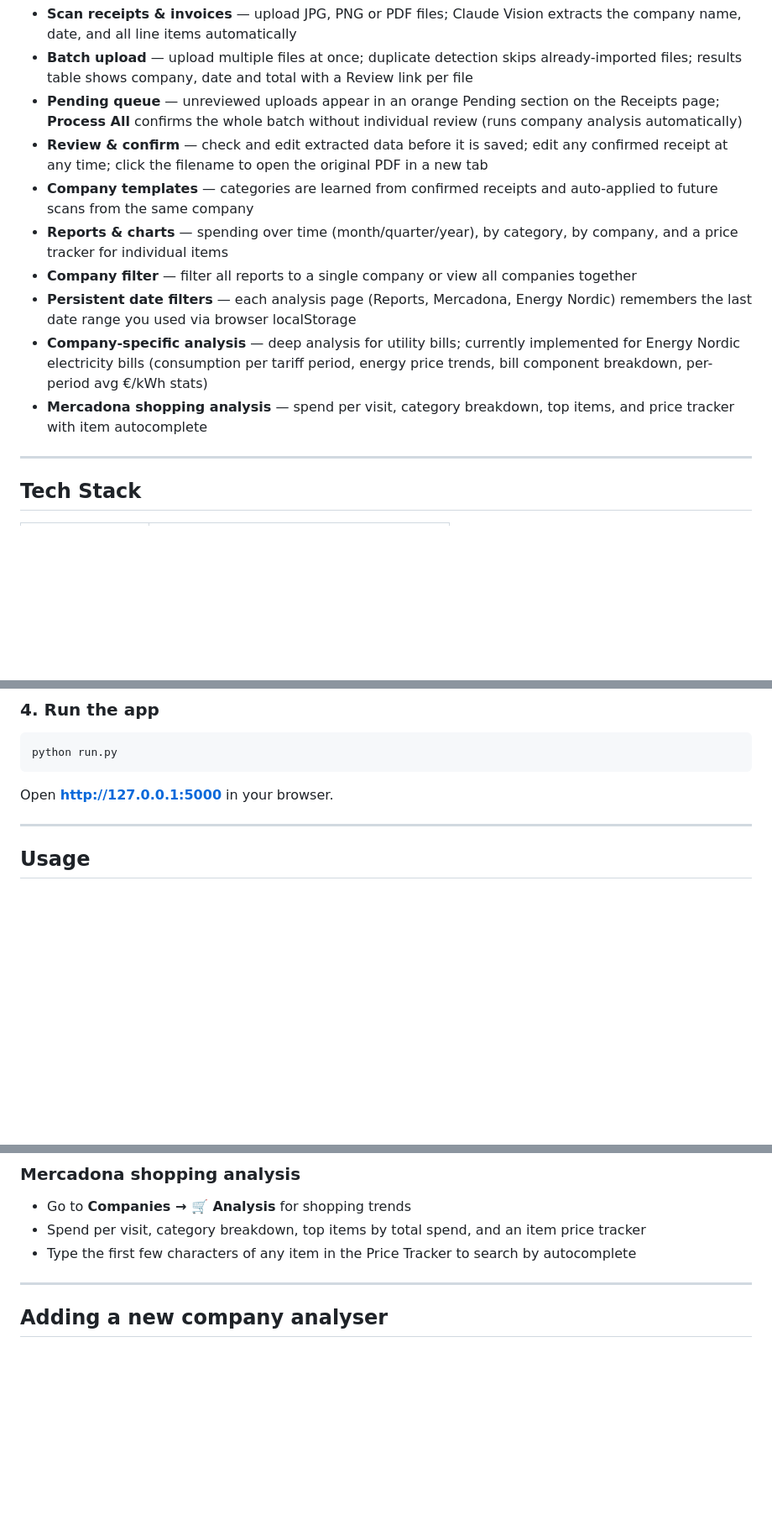
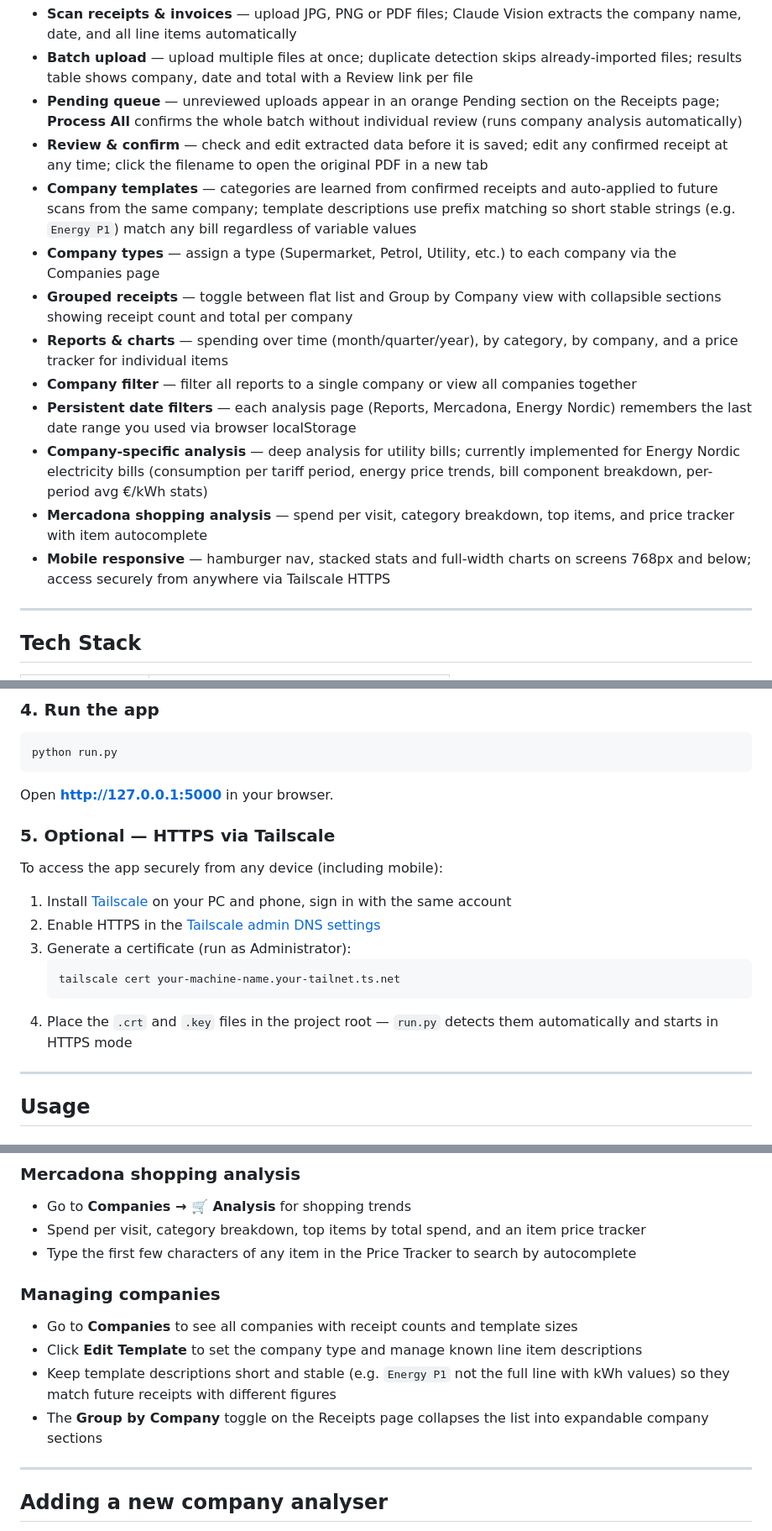
Before and after one commit to IndaloMan/CostOfLiving, a Markdown page: README.md, 3 parts joined by grey strips. Shown at 84% size. Rendered like a GitHub page; blank space fills up the shorter version.

Commit message:
Update README with company types, grouped receipts, mobile UI and Tailscale HTTPS
Co-Authored-By: Claude Sonnet 4.6 <noreply@anthropic.com>

````diff
--- a/README.md
+++ b/README.md
@@ -12,12 +12,15 @@ Built with Python, Flask, SQLite, and the Anthropic Claude API.
 - **Batch upload** — upload multiple files at once; duplicate detection skips already-imported files; results table shows company, date and total with a Review link per file
 - **Pending queue** — unreviewed uploads appear in an orange Pending section on the Receipts page; **Process All** confirms the whole batch without individual review (runs company analysis automatically)
 - **Review & confirm** — check and edit extracted data before it is saved; edit any confirmed receipt at any time; click the filename to open the original PDF in a new tab
-- **Company templates** — categories are learned from confirmed receipts and auto-applied to future scans from the same company
+- **Company templates** — categories are learned from confirmed receipts and auto-applied to future scans from the same company; template descriptions use prefix matching so short stable strings (e.g. `Energy P1`) match any bill regardless of variable values
+- **Company types** — assign a type (Supermarket, Petrol, Utility, etc.) to each company via the Companies page
+- **Grouped receipts** — toggle between flat list and Group by Company view with collapsible sections showing receipt count and total per company
 - **Reports & charts** — spending over time (month/quarter/year), by category, by company, and a price tracker for individual items
 - **Company filter** — filter all reports to a single company or view all companies together
 - **Persistent date filters** — each analysis page (Reports, Mercadona, Energy Nordic) remembers the last date range you used via browser localStorage
 - **Company-specific analysis** — deep analysis for utility bills; currently implemented for Energy Nordic electricity bills (consumption per tariff period, energy price trends, bill component breakdown, per-period avg €/kWh stats)
 - **Mercadona shopping analysis** — spend per visit, category breakdown, top items, and price tracker with item autocomplete
+- **Mobile responsive** — hamburger nav, stacked stats and full-width charts on screens 768px and below; access securely from anywhere via Tailscale HTTPS
 
 ---
 
@@ -90,6 +93,18 @@ python run.py
 
 Open **http://127.0.0.1:5000** in your browser.
 
+### 5. Optional — HTTPS via Tailscale
+
+To access the app securely from any device (including mobile):
+
+1. Install [Tailscale](https://tailscale.com) on your PC and phone, sign in with the same account
+2. Enable HTTPS in the [Tailscale admin DNS settings](https://login.tailscale.com/admin/dns)
+3. Generate a certificate (run as Administrator):
+   ```powershell
+   tailscale cert your-machine-name.your-tailnet.ts.net
+   ```
+4. Place the `.crt` and `.key` files in the project root — `run.py` detects them automatically and starts in HTTPS mode
+
 ---
 
 ## Usage
@@ -124,6 +139,12 @@ Open **http://127.0.0.1:5000** in your browser.
 - Spend per visit, category breakdown, top items by total spend, and an item price tracker
 - Type the first few characters of any item in the Price Tracker to search by autocomplete
 
+### Managing companies
+- Go to **Companies** to see all companies with receipt counts and template sizes
+- Click **Edit Template** to set the company type and manage known line item descriptions
+- Keep template descriptions short and stable (e.g. `Energy P1` not the full line with kWh values) so they match future receipts with different figures
+- The **Group by Company** toggle on the Receipts page collapses the list into expandable company sections
+
 ---
 
 ## Adding a new company analyser
````
